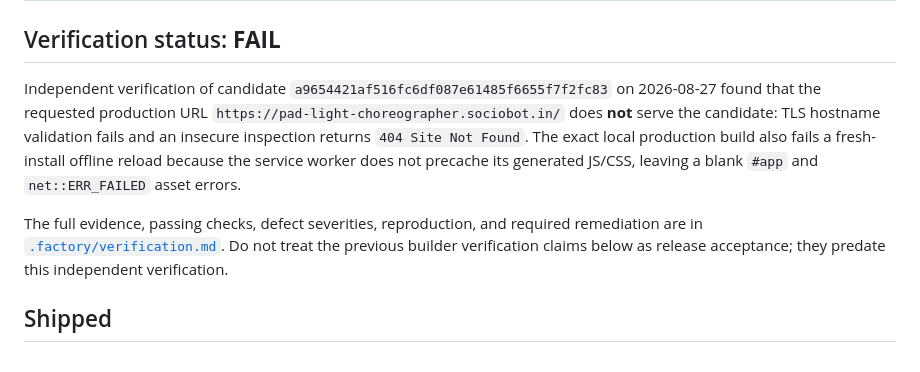
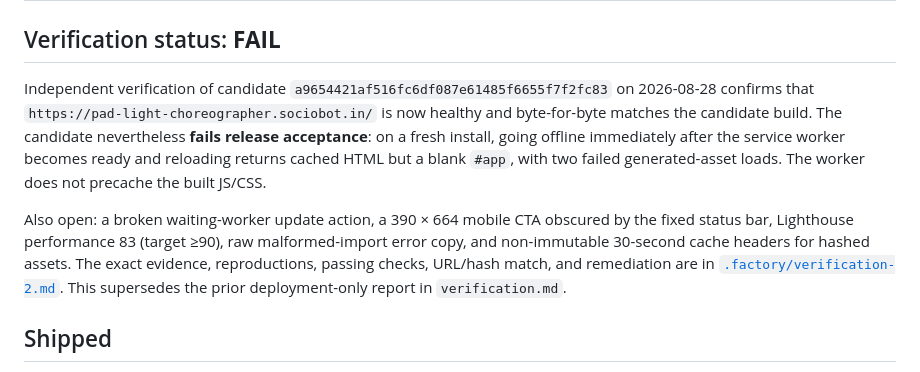
Before and after one commit to B-Divyesh/sf-pad-light-choreographer, a Markdown page: .factory/handoff.md, the part around the change. GitHub-like rendering.

Commit message:
docs: record second independent verification

```diff
--- a/.factory/handoff.md
+++ b/.factory/handoff.md
@@ -2,9 +2,9 @@
 
 ## Verification status: **FAIL**
 
-Independent verification of candidate `a9654421af516fc6df087e61485f6655f7f2fc83` on 2026-08-27 found that the requested production URL `https://pad-light-choreographer.sociobot.in/` does **not** serve the candidate: TLS hostname validation fails and an insecure inspection returns `404 Site Not Found`. The exact local production build also fails a fresh-install offline reload because the service worker does not precache its generated JS/CSS, leaving a blank `#app` and `net::ERR_FAILED` asset errors.
+Independent verification of candidate `a9654421af516fc6df087e61485f6655f7f2fc83` on 2026-08-28 confirms that `https://pad-light-choreographer.sociobot.in/` is now healthy and byte-for-byte matches the candidate build. The candidate nevertheless **fails release acceptance**: on a fresh install, going offline immediately after the service worker becomes ready and reloading returns cached HTML but a blank `#app`, with two failed generated-asset loads. The worker does not precache the built JS/CSS.
 
-The full evidence, passing checks, defect severities, reproduction, and required remediation are in [`.factory/verification.md`](verification.md). Do not treat the previous builder verification claims below as release acceptance; they predate this independent verification.
+Also open: a broken waiting-worker update action, a 390 × 664 mobile CTA obscured by the fixed status bar, Lighthouse performance 83 (target ≥90), raw malformed-import error copy, and non-immutable 30-second cache headers for hashed assets. The exact evidence, reproductions, passing checks, URL/hash match, and remediation are in [`.factory/verification-2.md`](verification-2.md). This supersedes the prior deployment-only report in `verification.md`.
 
 ## Shipped
 
```
Also changed, not shown: .factory/verification-2.md (added, +66 -0 lines).
